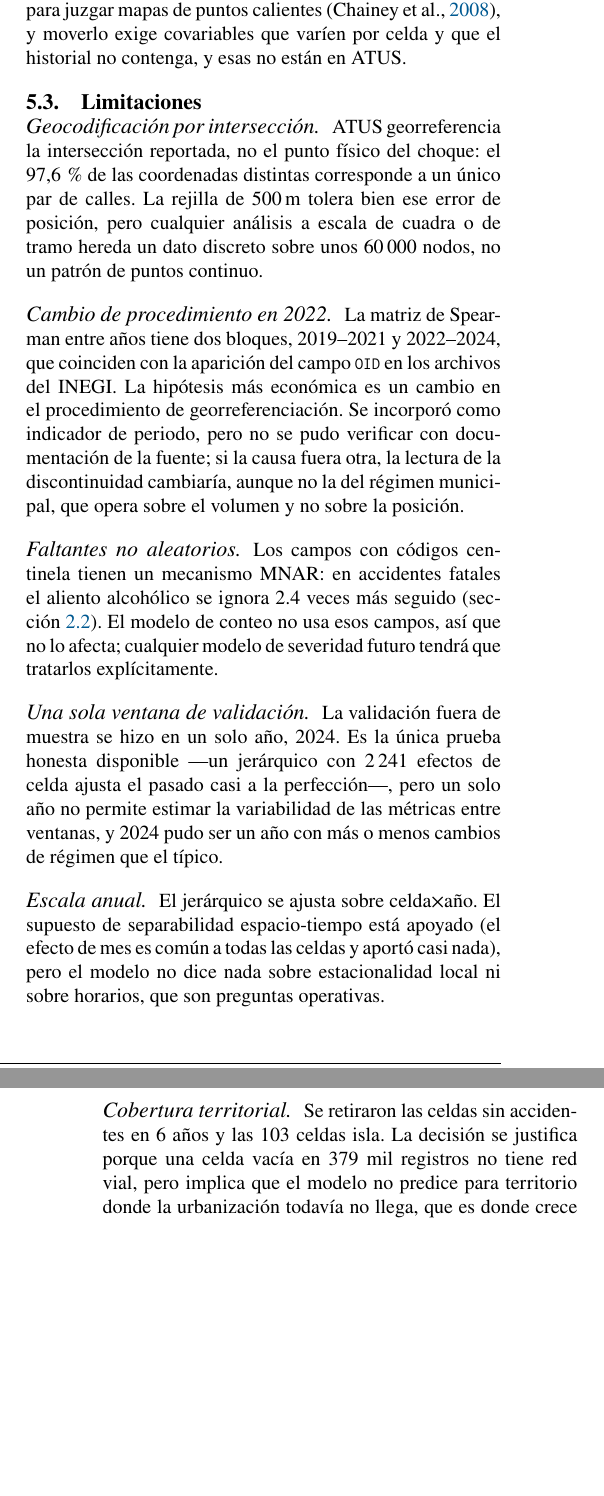
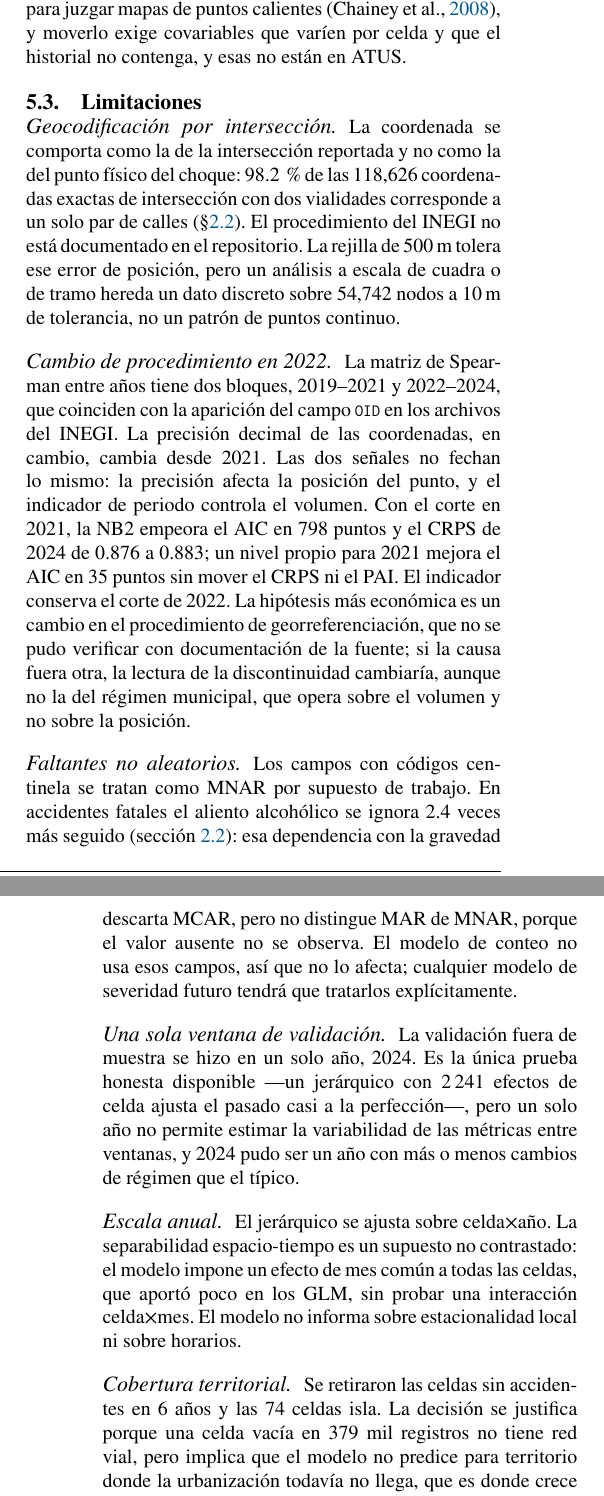
Before and after one commit to Lunaaaalj/GeoStats, a LaTeX paper (docs/reporte/main.tex, which reads docs/reporte/secciones/05_discusion.tex): two parts of the columns of pages 12 and 13 of 16 before the commit and two parts of the columns of pages 12 and 13 of 17 after it, joined at a grey line, cut so that both start at the same text, the shorter picture padded with empty space. Compiled offline with pdfLaTeX.

Commit message:
docs(reporte): matiza afirmaciones sin sustento en metodología y discusión
- Geocodificación: deja de afirmar como hecho que ATUS geocodifica la
  intersección; es una lectura de los patrones de la base. Unifica 97,6 %
  con el 98.2 % de 02_datos (118,626 coordenadas) y sustituye «unos 60 000
  nodos», sin fuente, por los 54,742 nodos a 10 m.
- Corte de 2022: la precisión decimal cambia en 2021. Con el corte en 2021
  la NB2 empeora el AIC en 798 puntos y el CRPS de 0.876 a 0.883; un nivel
  propio para 2021 mejora el AIC en 35 sin mover CRPS ni PAI. Se conserva
  2022 y se documenta en 03 y 05.
- MNAR pasa a supuesto de trabajo: la dependencia con la gravedad descarta
  MCAR, pero no distingue MAR de MNAR.
- La separabilidad espacio-tiempo deja de llamarse «apoyada»: nunca se
  contrastó una interacción celda×mes.

Refs #29

Co-Authored-By: Claude Opus 5.5 <noreply@anthropic.com>

```diff
--- a/docs/reporte/secciones/05_discusion.tex
+++ b/docs/reporte/secciones/05_discusion.tex
@@ -98,25 +98,34 @@ no están en ATUS.
 
 \subsection{Limitaciones}\label{sec:disc-limitaciones}
 
-\paragraph{Geocodificación por intersección.} ATUS georreferencia la
-intersección reportada, no el punto físico del choque: el 97,6\,\% de las
-coordenadas distintas corresponde a un único par de calles. La rejilla de
-500\,m tolera bien ese error de posición, pero cualquier análisis a escala de
-cuadra o de tramo hereda un dato discreto sobre unos 60\,000 nodos, no un
-patrón de puntos continuo.
+\paragraph{Geocodificación por intersección.} La coordenada se comporta como la
+de la intersección reportada y no como la del punto físico del choque: 98.2\,\%
+de las 118,626 coordenadas exactas de intersección con dos vialidades
+corresponde a un solo par de calles (§\ref{sec:datos-calidad}). El procedimiento
+del INEGI no está documentado en el repositorio. La rejilla de 500\,m tolera ese
+error de posición, pero un análisis a escala de cuadra o de tramo hereda un dato
+discreto sobre 54,742 nodos a 10\,m de tolerancia, no un patrón de puntos
+continuo.
 
 \paragraph{Cambio de procedimiento en 2022.} La matriz de Spearman entre años
 tiene dos bloques, 2019--2021 y 2022--2024, que coinciden con la aparición del
-campo \texttt{OID} en los archivos del INEGI. La hipótesis más económica es un
-cambio en el procedimiento de georreferenciación. Se incorporó como indicador
-de periodo, pero no se pudo verificar con documentación de la fuente; si la
+campo \texttt{OID} en los archivos del INEGI. La precisión decimal de las
+coordenadas, en cambio, cambia desde 2021. Las dos señales no fechan lo mismo:
+la precisión afecta la posición del punto, y el indicador de periodo controla
+el volumen. Con el corte en 2021, la NB2 empeora el AIC en 798 puntos y el CRPS
+de 2024 de 0.876 a 0.883; un nivel propio para 2021 mejora el AIC en 35 puntos
+sin mover el CRPS ni el PAI. El indicador conserva el corte de 2022. La
+hipótesis más económica es un cambio en el procedimiento de
+georreferenciación, que no se pudo verificar con documentación de la fuente; si la
 causa fuera otra, la lectura de la discontinuidad cambiaría, aunque no la del
 régimen municipal, que opera sobre el volumen y no sobre la posición.
 
-\paragraph{Faltantes no aleatorios.} Los campos con códigos centinela tienen
-un mecanismo MNAR: en accidentes fatales el aliento alcohólico se ignora 2.4
-veces más seguido (sección~\ref{sec:datos-calidad}). El modelo de conteo no
-usa esos campos, así que no lo afecta; cualquier modelo de severidad futuro
+\paragraph{Faltantes no aleatorios.} Los campos con códigos centinela se tratan
+como MNAR por supuesto de trabajo. En accidentes fatales el aliento alcohólico
+se ignora 2.4 veces más seguido (sección~\ref{sec:datos-calidad}): esa
+dependencia con la gravedad descarta MCAR, pero no distingue MAR de MNAR, porque
+el valor ausente no se observa. El modelo de conteo no usa esos campos, así que
+no lo afecta; cualquier modelo de severidad futuro
 tendrá que tratarlos explícitamente.
 
 \paragraph{Una sola ventana de validación.} La validación fuera de muestra se
@@ -126,13 +135,14 @@ pero un solo año no permite estimar la variabilidad de las métricas entre
 ventanas, y 2024 pudo ser un año con más o menos cambios de régimen que el
 típico.
 
-\paragraph{Escala anual.} El jerárquico se ajusta sobre celda$\times$año. El
-supuesto de separabilidad espacio-tiempo está apoyado (el efecto de mes es
-común a todas las celdas y aportó casi nada), pero el modelo no dice nada
-sobre estacionalidad local ni sobre horarios, que son preguntas operativas.
+\paragraph{Escala anual.} El jerárquico se ajusta sobre celda$\times$año. La
+separabilidad espacio-tiempo es un supuesto no contrastado: el modelo impone un
+efecto de mes común a todas las celdas, que aportó poco en los GLM, sin probar
+una interacción celda$\times$mes. El modelo no informa sobre estacionalidad
+local ni sobre horarios.
 
 \paragraph{Cobertura territorial.} Se retiraron las celdas sin accidentes en
-6 años y las 103 celdas isla. La decisión se justifica porque una celda vacía
+6 años y las 74 celdas isla. La decisión se justifica porque una celda vacía
 en 379 mil registros no tiene red vial, pero implica que el modelo no
 predice para territorio donde la urbanización todavía no llega, que es
 donde crece la periferia.
```
Also changed, not shown: docs/reporte/secciones/03_metodologia.tex (+8 -4 lines).
